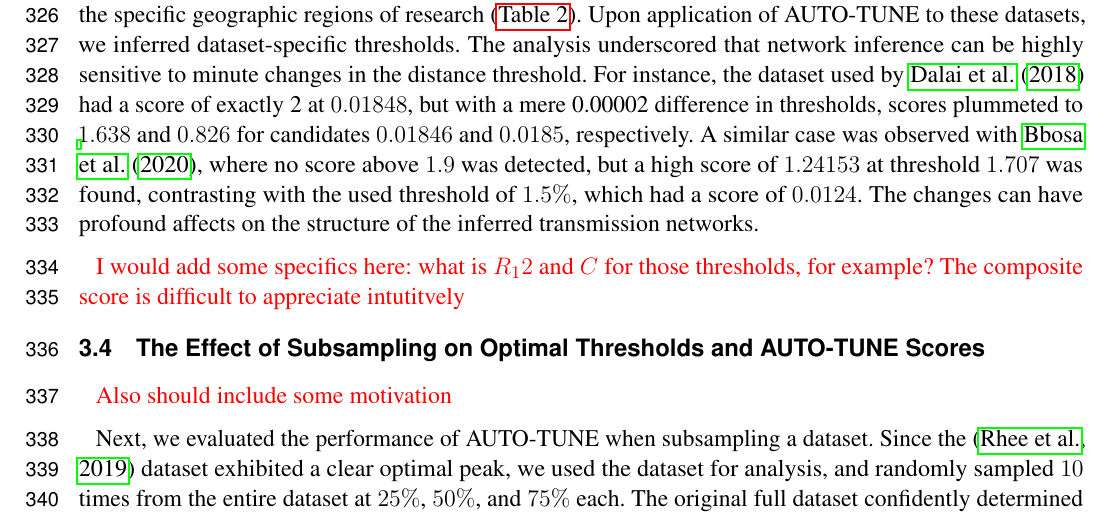
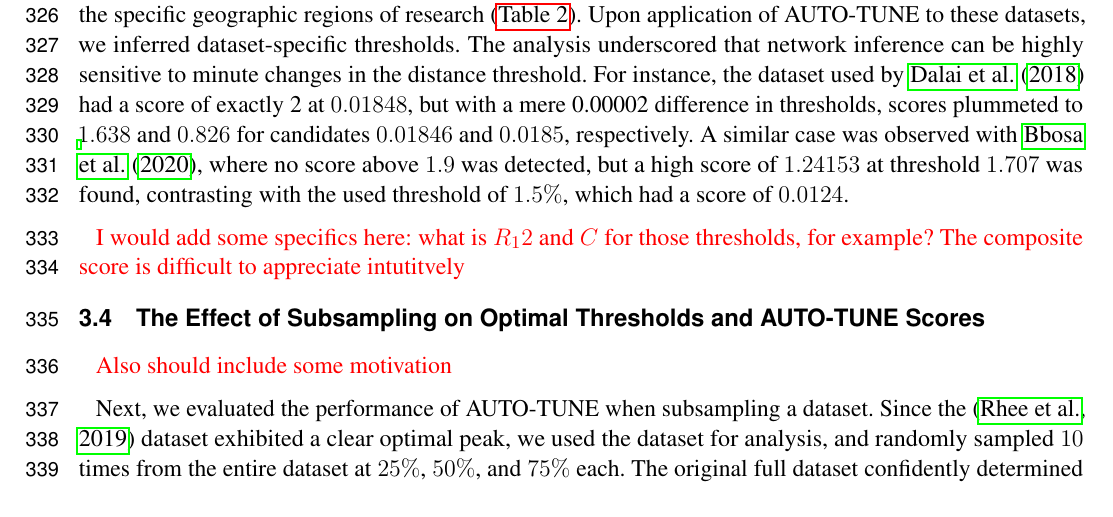
Before and after one commit to veg/autotune-paper, a LaTeX document (frontiers.tex): part of page 9 of 19, cut so that both start at the same text. Compiled offline with pdfLaTeX.

Commit message:
sweaver edit

```diff
--- a/frontiers.tex
+++ b/frontiers.tex
@@ -567,8 +567,7 @@ mere 0.00002 difference in thresholds, scores plummeted to $1.638$ and $0.826$
 for candidates $0.01846$ and $0.0185$, respectively. A similar case was
 observed with \cite{bbosa_short_2020}, where no score above $1.9$ was detected,
 but a high score of $1.24153$ at threshold $1.707$ was found, contrasting with
-the used threshold of $1.5\%$, which had a score of $0.0124$. The changes can
-have profound affects on the structure of the inferred transmission networks.
+the used threshold of $1.5\%$, which had a score of $0.0124$.
 
 \TODO{I would add some specifics here:
 	what is $R_12$ and $C$ for those thresholds, for example? The composite score
```
